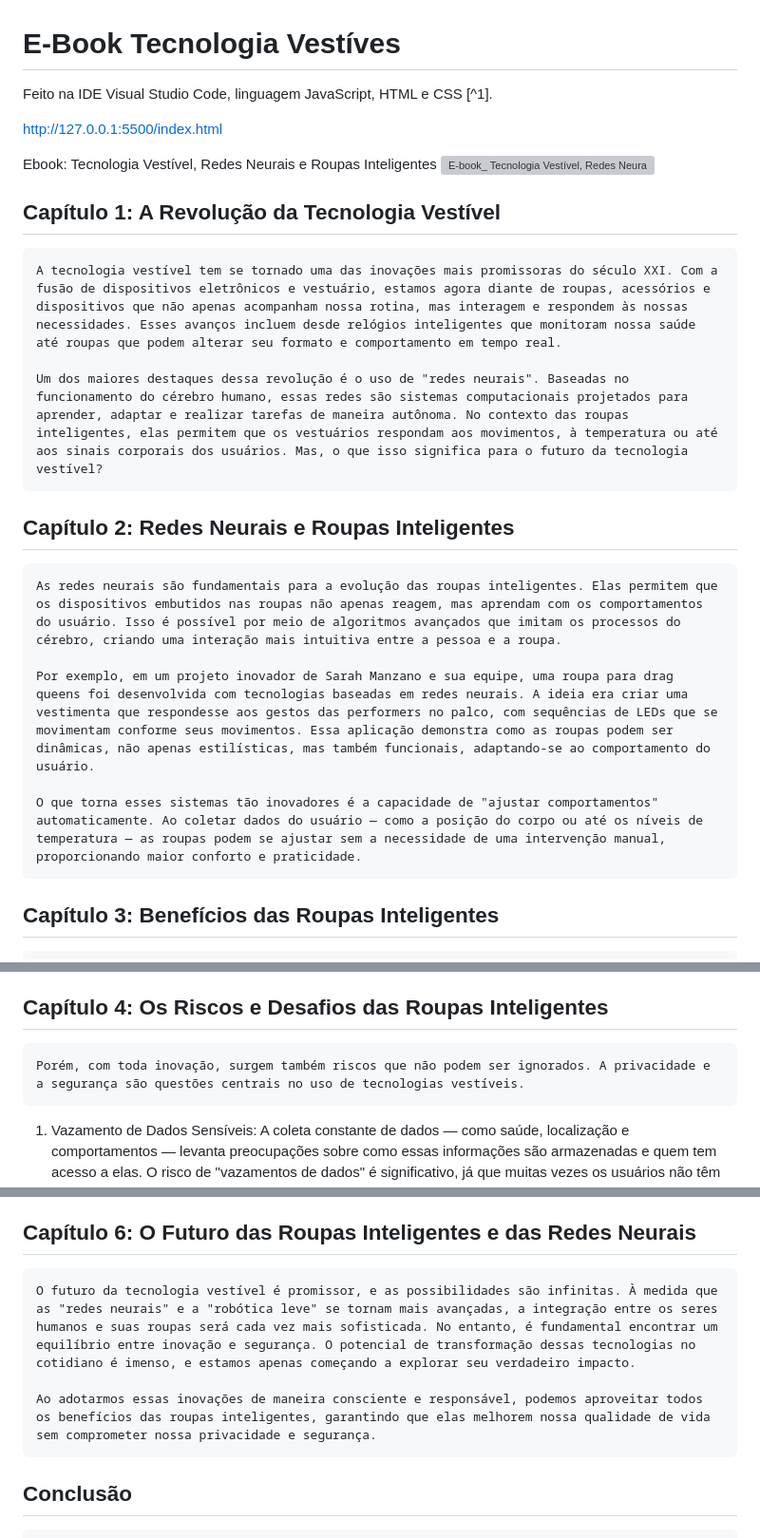
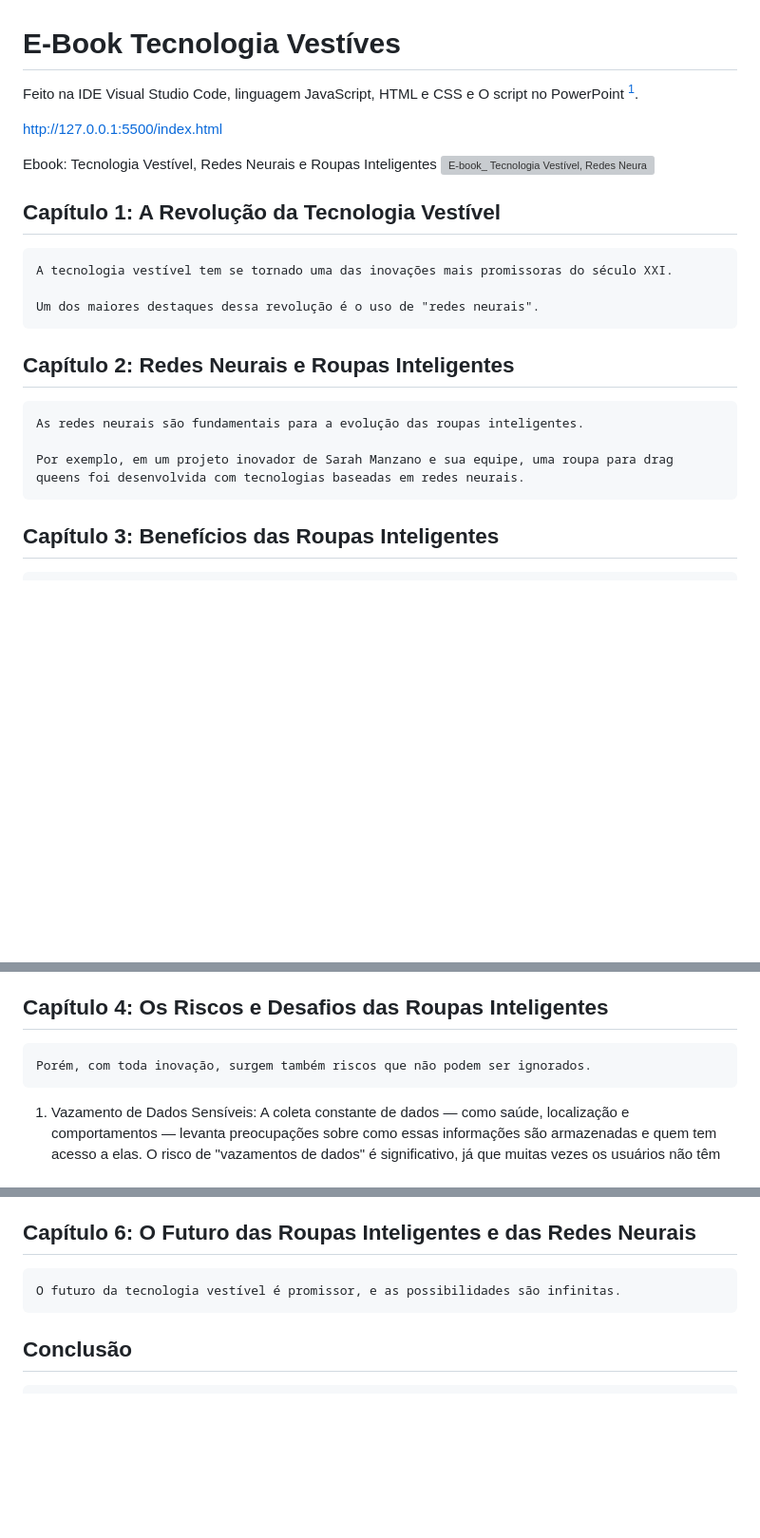
Before and after one commit to BelisnalvaCosta/E-Book-Tec-vestive-s, a Markdown page: README.md, 3 parts joined by grey strips. Shown at 95% size. GitHub-like rendering; blank space fills up the shorter version; grey boxes are pictures that could not be loaded.

```diff
--- a/README.md
+++ b/README.md
@@ -1,6 +1,6 @@
 # E-Book Tecnologia Vestíves
 
-Feito na IDE Visual Studio Code, linguagem JavaScript, HTML e CSS [^1].
+Feito na IDE Visual Studio Code, linguagem JavaScript, HTML e CSS e O script no PowerPoint [^1].
 
 http://127.0.0.1:5500/index.html
 
@@ -9,17 +9,15 @@ Ebook: Tecnologia Vestível, Redes Neurais e Roupas Inteligentes
 
 ## Capítulo 1: A Revolução da Tecnologia Vestível
 
-	A tecnologia vestível tem se tornado uma das inovações mais promissoras do século XXI. Com a fusão de dispositivos eletrônicos e vestuário, estamos agora diante de roupas, acessórios e dispositivos que não apenas acompanham nossa rotina, mas interagem e respondem às nossas necessidades. Esses avanços incluem desde relógios inteligentes que monitoram nossa saúde até roupas que podem alterar seu formato e comportamento em tempo real.
+	A tecnologia vestível tem se tornado uma das inovações mais promissoras do século XXI.
 
-	Um dos maiores destaques dessa revolução é o uso de "redes neurais". Baseadas no funcionamento do cérebro humano, essas redes são sistemas computacionais projetados para aprender, adaptar e realizar tarefas de maneira autônoma. No contexto das roupas inteligentes, elas permitem que os vestuários respondam aos movimentos, à temperatura ou até aos sinais corporais dos usuários. Mas, o que isso significa para o futuro da tecnologia vestível?
+	Um dos maiores destaques dessa revolução é o uso de "redes neurais".
 
 ## Capítulo 2: Redes Neurais e Roupas Inteligentes
 
-	As redes neurais são fundamentais para a evolução das roupas inteligentes. Elas permitem que os dispositivos embutidos nas roupas não apenas reagem, mas aprendam com os comportamentos do usuário. Isso é possível por meio de algoritmos avançados que imitam os processos do cérebro, criando uma interação mais intuitiva entre a pessoa e a roupa.
+	As redes neurais são fundamentais para a evolução das roupas inteligentes.
 
-	Por exemplo, em um projeto inovador de Sarah Manzano e sua equipe, uma roupa para drag queens foi desenvolvida com tecnologias baseadas em redes neurais. A ideia era criar uma vestimenta que respondesse aos gestos das performers no palco, com sequências de LEDs que se movimentam conforme seus movimentos. Essa aplicação demonstra como as roupas podem ser dinâmicas, não apenas estilísticas, mas também funcionais, adaptando-se ao comportamento do usuário.
-
-	O que torna esses sistemas tão inovadores é a capacidade de "ajustar comportamentos" automaticamente. Ao coletar dados do usuário — como a posição do corpo ou até os níveis de temperatura — as roupas podem se ajustar sem a necessidade de uma intervenção manual, proporcionando maior conforto e praticidade.
+	Por exemplo, em um projeto inovador de Sarah Manzano e sua equipe, uma roupa para drag queens foi desenvolvida com tecnologias baseadas em redes neurais.
 
 ## Capítulo 3: Benefícios das Roupas Inteligentes
 
@@ -38,8 +36,7 @@ Ebook: Tecnologia Vestível, Redes Neurais e Roupas Inteligentes
 ## Capítulo 4: Os Riscos e Desafios das Roupas Inteligentes
 
 
-	Porém, com toda inovação, surgem também riscos que não podem ser ignorados. A privacidade e a segurança são questões centrais no uso de tecnologias vestíveis.
-
+	Porém, com toda inovação, surgem também riscos que não podem ser ignorados.
 1. Vazamento de Dados Sensíveis:
    	A coleta constante de dados — como saúde, localização e comportamentos — levanta preocupações sobre como essas informações são armazenadas e quem tem acesso a elas. O risco de "vazamentos de dados" é significativo, já que muitas vezes os usuários não têm controle total sobre as permissões de seus dispositivos.
 
@@ -67,11 +64,7 @@ Ebook: Tecnologia Vestível, Redes Neurais e Roupas Inteligentes
 
 ## Capítulo 6: O Futuro das Roupas Inteligentes e das Redes Neurais
 
-
-	O futuro da tecnologia vestível é promissor, e as possibilidades são infinitas. À medida que as "redes neurais" e a "robótica leve" se tornam mais avançadas, a integração entre os seres humanos e suas roupas será cada vez mais sofisticada. No entanto, é fundamental encontrar um equilíbrio entre inovação e segurança. O potencial de transformação dessas tecnologias no cotidiano é imenso, e estamos apenas começando a explorar seu verdadeiro impacto.
-
-	Ao adotarmos essas inovações de maneira consciente e responsável, podemos aproveitar todos os benefícios das roupas inteligentes, garantindo que elas melhorem nossa qualidade de vida sem comprometer nossa privacidade e segurança.
-
+	O futuro da tecnologia vestível é promissor, e as possibilidades são infinitas.
 ## Conclusão
 
 	O mercado de roupas inteligentes e tecnologias vestíveis está se expandindo rapidamente, trazendo com ele tanto benefícios incríveis quanto desafios significativos. Ao compreender o funcionamento dessas tecnologias e como podemos usá-las de forma responsável, temos a oportunidade de transformar o modo como interagimos com o mundo digital e físico. O futuro da moda, saúde e interatividade está em nossas mãos, e, com cautela, podemos garantir que esse futuro seja tanto emocionante quanto seguro.
```
Also changed, not shown: other parts of README.md (+1 -1 lines).
